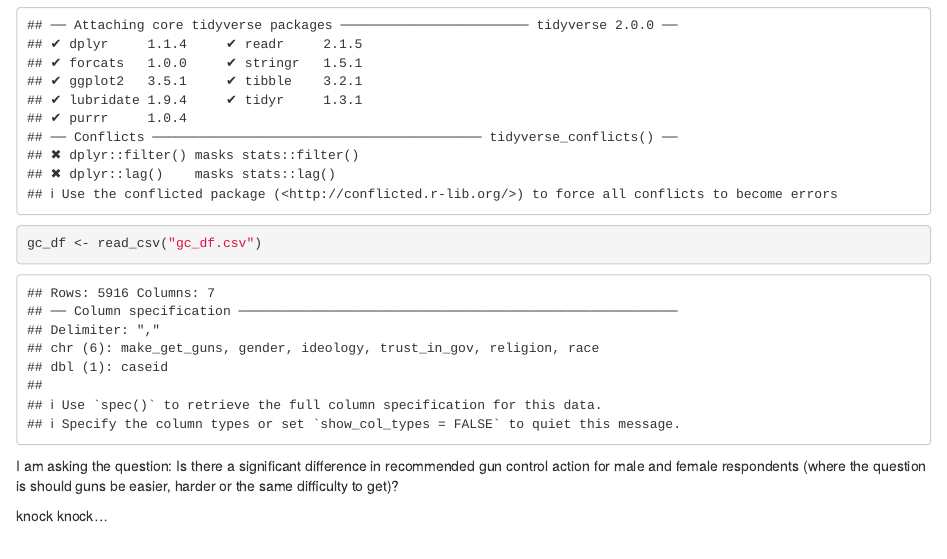
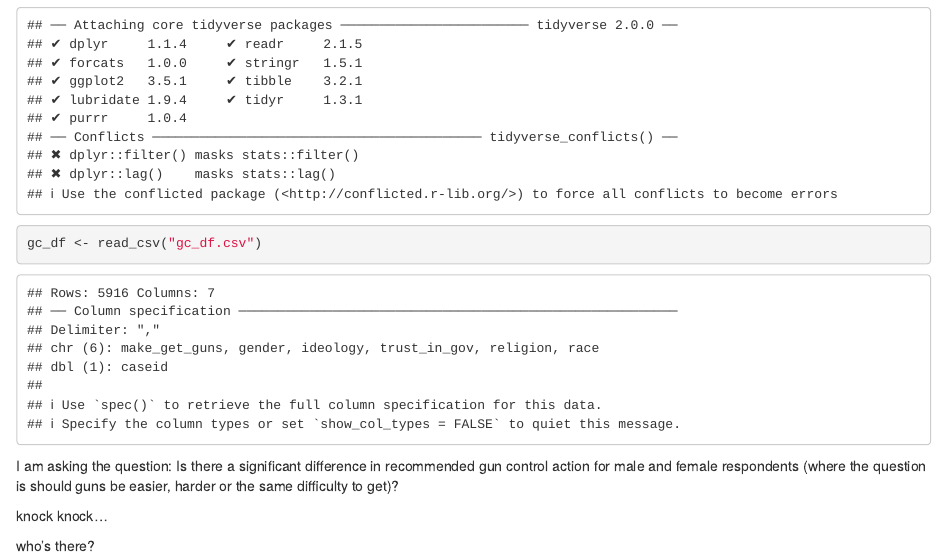
Before and after one commit to clairegmadden/lab-7-chi-claire, an R Markdown document (claire_lab_7.Rmd): the page in a window 1100 px wide, from 200 px down. Rendered offline with R 4.5, knitr and Pandoc, with nearby package versions.

Commit message:
jokes my guy

```diff
--- a/claire_lab_7.Rmd
+++ b/claire_lab_7.Rmd
@@ -24,3 +24,5 @@ gc_df <- read_csv("gc_df.csv")
 I am asking the question: Is there a significant difference in recommended gun control action for male and female respondents (where the question is should guns be easier, harder or the same difficulty to get)?
 
 knock knock...
+
+who's there?
```
